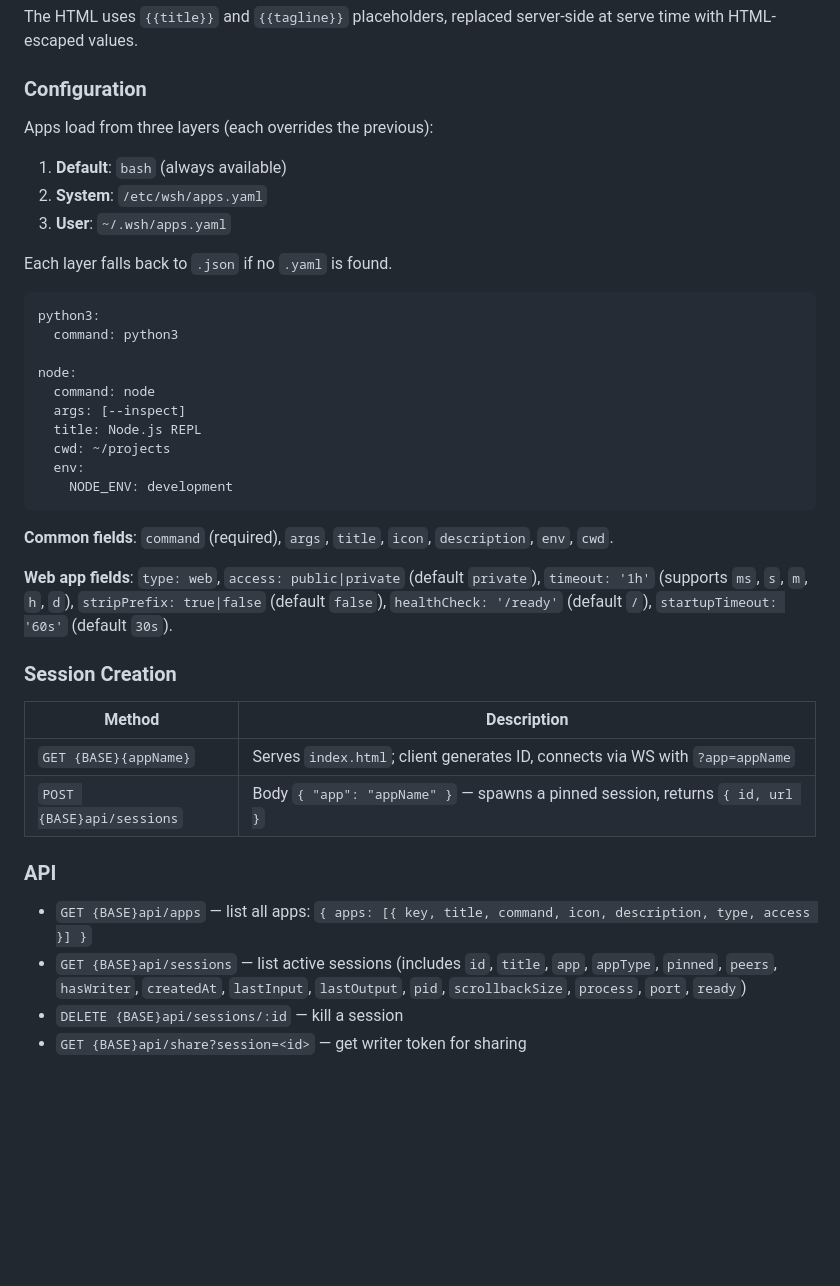
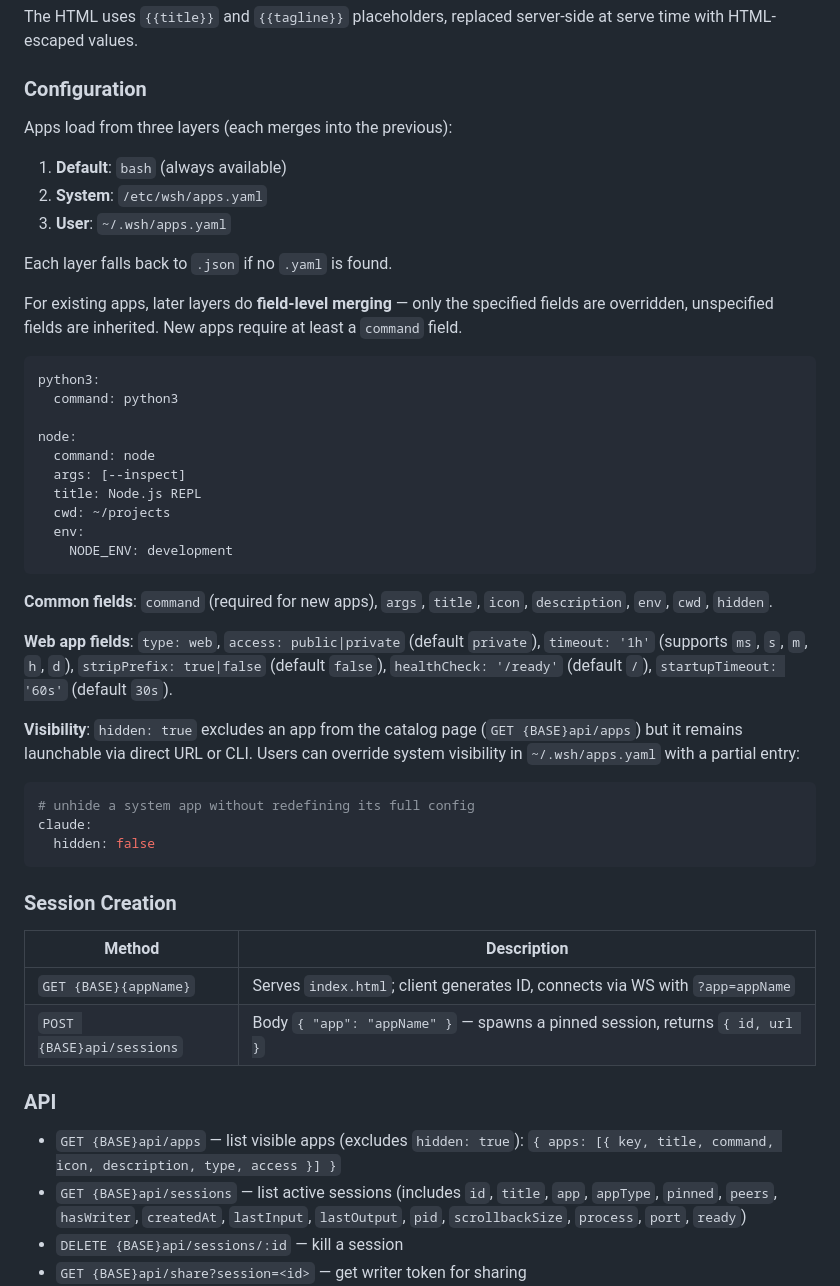
Before and after one commit to discoverkl/wsh, a Markdown page: design.md, the part around the change. Rendered like a GitHub page; blank space fills up the shorter version.

Commit message:
Update design doc for hidden field and field-level config merging

````diff
--- a/design.md
+++ b/design.md
@@ -174,13 +174,15 @@ The HTML uses `{{title}}` and `{{tagline}}` placeholders, replaced server-side a
 
 ### Configuration
 
-Apps load from three layers (each overrides the previous):
+Apps load from three layers (each merges into the previous):
 
 1. **Default**: `bash` (always available)
 2. **System**: `/etc/wsh/apps.yaml`
 3. **User**: `~/.wsh/apps.yaml`
 
 Each layer falls back to `.json` if no `.yaml` is found.
+
+For existing apps, later layers do **field-level merging** — only the specified fields are overridden, unspecified fields are inherited. New apps require at least a `command` field.
 
 ```yaml
 python3:
@@ -195,9 +197,17 @@ node:
     NODE_ENV: development
 ```
 
-**Common fields**: `command` (required), `args`, `title`, `icon`, `description`, `env`, `cwd`.
+**Common fields**: `command` (required for new apps), `args`, `title`, `icon`, `description`, `env`, `cwd`, `hidden`.
 
 **Web app fields**: `type: web`, `access: public|private` (default `private`), `timeout: '1h'` (supports `ms`, `s`, `m`, `h`, `d`), `stripPrefix: true|false` (default `false`), `healthCheck: '/ready'` (default `/`), `startupTimeout: '60s'` (default `30s`).
+
+**Visibility**: `hidden: true` excludes an app from the catalog page (`GET {BASE}api/apps`) but it remains launchable via direct URL or CLI. Users can override system visibility in `~/.wsh/apps.yaml` with a partial entry:
+
+```yaml
+# unhide a system app without redefining its full config
+claude:
+  hidden: false
+```
 
 ### Session Creation
 
@@ -208,7 +218,7 @@ node:
 
 ### API
 
-- `GET {BASE}api/apps` — list all apps: `{ apps: [{ key, title, command, icon, description, type, access }] }`
+- `GET {BASE}api/apps` — list visible apps (excludes `hidden: true`): `{ apps: [{ key, title, command, icon, description, type, access }] }`
 - `GET {BASE}api/sessions` — list active sessions (includes `id`, `title`, `app`, `appType`, `pinned`, `peers`, `hasWriter`, `createdAt`, `lastInput`, `lastOutput`, `pid`, `scrollbackSize`, `process`, `port`, `ready`)
 - `DELETE {BASE}api/sessions/:id` — kill a session
 - `GET {BASE}api/share?session=<id>` — get writer token for sharing
````
